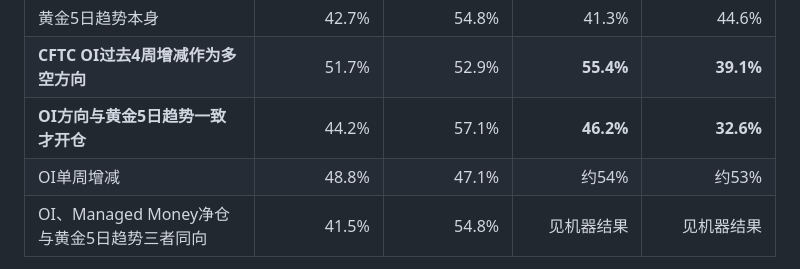
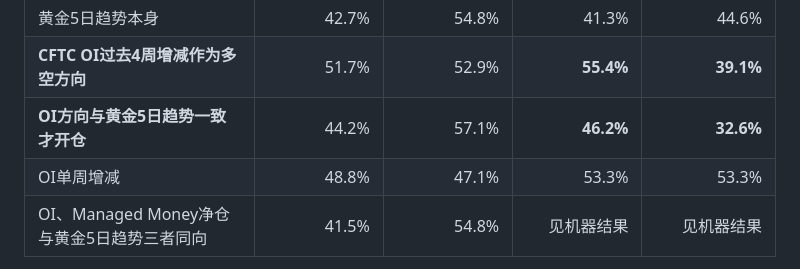
Before and after one commit to 888Wanglei888/gold-v22-monitor, a Markdown page: research-data/GOLD_CFTC_OI_PRICE_VOLUME_FOLLOWUP_AUDIT_20261017.md, the part around the change. Drawn GitHub-style.

Commit message:
Replace rounded weekly OI hit rates with exact recalculated 92-event figure

```diff
--- a/research-data/GOLD_CFTC_OI_PRICE_VOLUME_FOLLOWUP_AUDIT_20261017.md
+++ b/research-data/GOLD_CFTC_OI_PRICE_VOLUME_FOLLOWUP_AUDIT_20261017.md
@@ -18,7 +18,7 @@
 | 黄金5日趋势本身 | 42.7% | 54.8% | 41.3% | 44.6% |
 | **CFTC OI过去4周增减作为多空方向** | 51.7% | 52.9% | **55.4%** | **39.1%** |
 | **OI方向与黄金5日趋势一致才开仓** | 44.2% | 57.1% | **46.2%** | **32.6%** |
-| OI单周增减 | 48.8% | 47.1% | 约54% | 约53% |
+| OI单周增减 | 48.8% | 47.1% | 53.3% | 53.3% |
 | OI、Managed Money净仓与黄金5日趋势三者同向 | 41.5% | 54.8% | 见机器结果 | 见机器结果 |
 
 2025—2026年，主方案**OI4单项**92次事件，55.4%命中，每次平均扣费约+0.072%；同日期简单一直做多的平均收益约+0.425%。延迟15日：OI4仍有92次事件，命中率39.1%，平均扣费-0.460%。**5日黄金趋势+OI4同向**在2025—2026年7日滞后39次，命中46.2%、平均扣费-0.458%；15日滞后43次、命中32.6%、平均扣费-1.051%。
```
